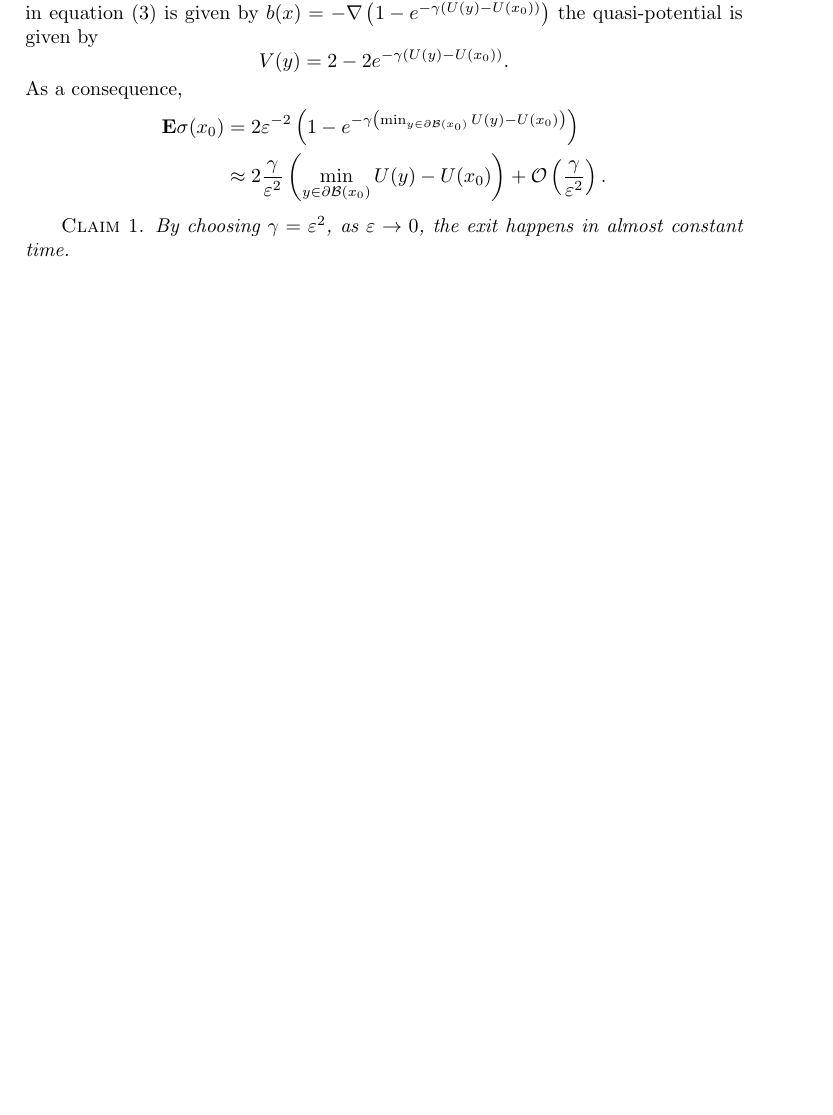
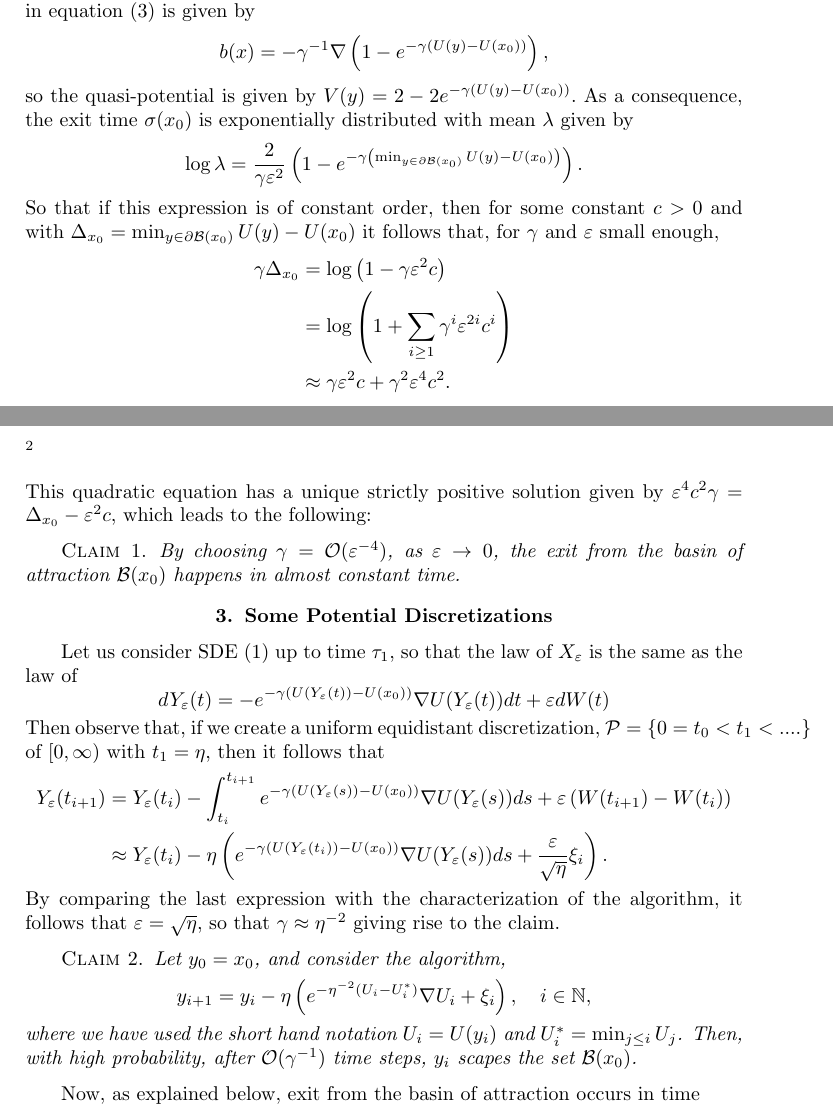
Before and after one commit to quantliquidlabs/gradientOptimization, a LaTeX document (Documents/stateDependentGradientDescent.tex): part of the page before the commit and two parts of pages 1 and 2 of 2 after it, the two joined at a grey line, cut so that both start at the same text, the shorter picture padded with empty space. Compiled offline with pdfLaTeX.

Commit message:
Corrected Argument
Corrected Argument for exit time and parameter choice.

```diff
--- a/Documents/stateDependentGradientDescent.tex
+++ b/Documents/stateDependentGradientDescent.tex
@@ -57,6 +57,7 @@
 \newcommand{\epf}{{{\hspace{4 ex} $\Box$ \smallskip}}}
 \newcommand{\wb}{\bar}
 \newcommand{\x}{X_\eps}
+\newcommand{\y}{Y_\eps}
 \newcommand{\hatx}{\hat X_\eps}
 \newcommand{\tauz}{\tau_0}
 
@@ -95,19 +96,45 @@ d \hatx (t) =  -e^{ -\gamma \left (  U(\hatx(t)) - \min_{s < t - \tau_i} U(S^s \
 on the interval $\tau_i < t < \tau_{i+1}$, where the times $\tau_i$ are the innovation times defined via $$\tau_i = \inf \left\{  t \geq \tau_{i-1}: U( \hatx (t) ) < U( \hatx (\tau_{i-1})  \right \},$$ with $\tau_0 = 0$ and the same initial condition as $\x$, $\hatx (0) = x_0$. Let us now make some observations.
 
 The time $\tau_1$ is bounded below by the exit time of $\hatx$ from the basin of attraction, $\mathcal{B}(x_0)$, of $x_0$; that is,
-$\tau_1 > \sigma(x_0) = \inf \left \{ t: \hatx(t) \in \partial \mathcal{B}(x_0) \right \}$, since for every $y \in \mathcal{B}(x_0)$, $\nabla U(y)\not = 0$.  Now, from FW theory, it is well known that $\sigma(x_0)$ is exponentially distributed with mean $\eps^{-2} \left( \min_{ y \in \partial \mathcal{B}(x_0) } V(y) - V(x_0) \right )$, where $V$ is the quasi-potential of~\eqref{eqn: hat}. Since, $\hatx$ does not find a new minimum of the function $U$ before time $\sigma(x_0)$, and since $\min_{t>0} U(S^t x_0) = U(x_0)$ we observe that the drift in equation~\eqref{eqn: hat} is given by $b(x) = -\nabla \left( 1 -  e^{ -\gamma \left (  U(y) - U(x_0)  \right ) } \right)$ the quasi-potential is given by
+$\tau_1 > \sigma(x_0) = \inf \left \{ t: \hatx(t) \in \partial \mathcal{B}(x_0) \right \}$, since for every $y \in \mathcal{B}(x_0)$, $\nabla U(y)\not = 0$.  Now, from FW theory, it is well known that $\sigma(x_0)$ is exponentially distributed with mean $\eps^{-2} \left( \min_{ y \in \partial \mathcal{B}(x_0) } V(y) - V(x_0) \right )$, where $V$ is the quasi-potential of~\eqref{eqn: hat}. Since, $\hatx$ does not find a new minimum of the function $U$ before time $\sigma(x_0)$, and since $\min_{t>0} U(S^t x_0) = U(x_0)$ we observe that the drift in equation~\eqref{eqn: hat} is given by
 \[
-V(y) = 2 - 2e^{ -\gamma \left (  U(y) - U(x_0)  \right ) }.
+b(x) = - \gamma^{-1} \nabla \left( 1 -  e^{ -\gamma \left (  U(y) - U(x_0)  \right ) } \right),
 \]
-As a consequence,
+so the quasi-potential is given by $V(y) = 2 - 2e^{ -\gamma \left (  U(y) - U(x_0)  \right ) }.$
+As a consequence, the exit time $\sigma(x_0)$ is exponentially distributed with mean $\lambda$ given by
 \begin{align*}
-\E \sigma(x_0) &= 2\eps^{-2}\left( 1 -  e^{ -\gamma \left (  \min_{ y \in \partial \mathcal{B}(x_0) } U(y) - U(x_0)  \right ) }  \right) \\
-&\approx 2\frac{\gamma}{\eps^2} \left (  \min_{ y \in \partial \mathcal{B}(x_0) } U(y) - U(x_0)  \right ) + \mathcal{O}\left(\frac{\gamma}{\eps^2} \right).
+\log \lambda &= \frac{2}{\gamma \eps^2} \left( 1 -  e^{ -\gamma \left (  \min_{ y \in \partial \mathcal{B}(x_0) } U(y) - U(x_0)  \right ) }  \right).
 \end{align*}
+So that if this expression is of constant order, then for some constant $c>0$ and with $\Delta_{ x_0 } = \min_{ y \in \partial \mathcal{B}(x_0) } U(y) - U(x_0)$ it follows that, for $\gamma$ and $\eps$ small enough,
+\begin{align*}
+\gamma \Delta_{x_0} &= \log \left( 1 - \gamma \eps^2 c \right) \\
+&=  \log\left(  1 + \sum_{i\geq 1} \gamma^i \eps^{2i} c^i \right)\\
+&\approx \gamma \eps^2 c + \gamma^2 \eps^4 c^2.
+\end{align*}
+This quadratic equation has a unique strictly positive solution given by $\eps^4 c^2 \gamma = \Delta_{x_0} - \eps^2 c$, which leads to the following:
 
 \begin{claim}
-By choosing $\gamma = \eps^2$, as $\eps \to 0$, the exit happens in almost constant time.
+By choosing $\gamma = \mathcal{O}( \eps^{-4} )$, as $\eps \to 0$, the exit from the basin of attraction $\mathcal{B}(x_0)$ happens in almost constant time.
 \end{claim}
 
+\section{Some Potential Discretizations}
+Let us consider SDE~\eqref{eqn: master} up to time $\tau_1$, so that the law of $\x$ is the same as the law of
+\[
+d\y(t) = - e^{ - \gamma \left(  U(\y(t)) - U(x_0) \right )} \nabla U(\y(t)) dt + \eps dW(t)
+\]
+Then observe that, if we create a uniform equidistant discretization, $\mathcal{P}=\left\{ 0=t_0 < t_1 <.... \right \}$ of $[0,\infty)$ with $t_1 = \eta$, then it follows that
+\begin{align*}
+\y(t_{i+1})  &= \y(t_i) - \int_{t_i}^{t_{i+1}}   e^{ - \gamma \left(  U(\y(s)) - U(x_0) \right )} \nabla U(\y(s))ds + \eps \left( W(t_{i+1}) - W(t_i) \right) \\
+&\approx \y(t_i) - \eta \left(   e^{ - \gamma \left(  U(\y(t_i)) - U(x_0) \right )} \nabla U(\y(s))ds + \frac{\eps}{\sqrt{\eta}} \xi_i \right).
+\end{align*}
+By comparing the last expression with the characterization of the algorithm, it follows that $\eps = \sqrt{\eta}$, so that $\gamma \approx \eta^{-2}$ giving rise to the claim.
+\begin{claim}
+Let $y_0 = x_0$, and consider the algorithm,
+\[
+y_{i+1} = y_i  - \eta \left( e^{ -\eta^{-2} \left( U_i - U^*_i  \right) } \nabla U_i + \xi_i \right), \quad i \in \mathbb{N},
+\]
+where we have used the short hand notation $U_i = U(y_i)$ and $U^*_i = \min_{ j \leq i } U_j $. Then, with high probability, after $\mathcal{O}(\gamma^{-1})$ time steps, $y_i$ scapes the set $\mathcal{B}(x_0)$.
+\end{claim}
+Now, as explained below, exit from the basin of attraction occurs in time
 
 \end{document}
```
Also changed, not shown: Documents/stateDependentGradientDescent.pdf, 1 other file.
